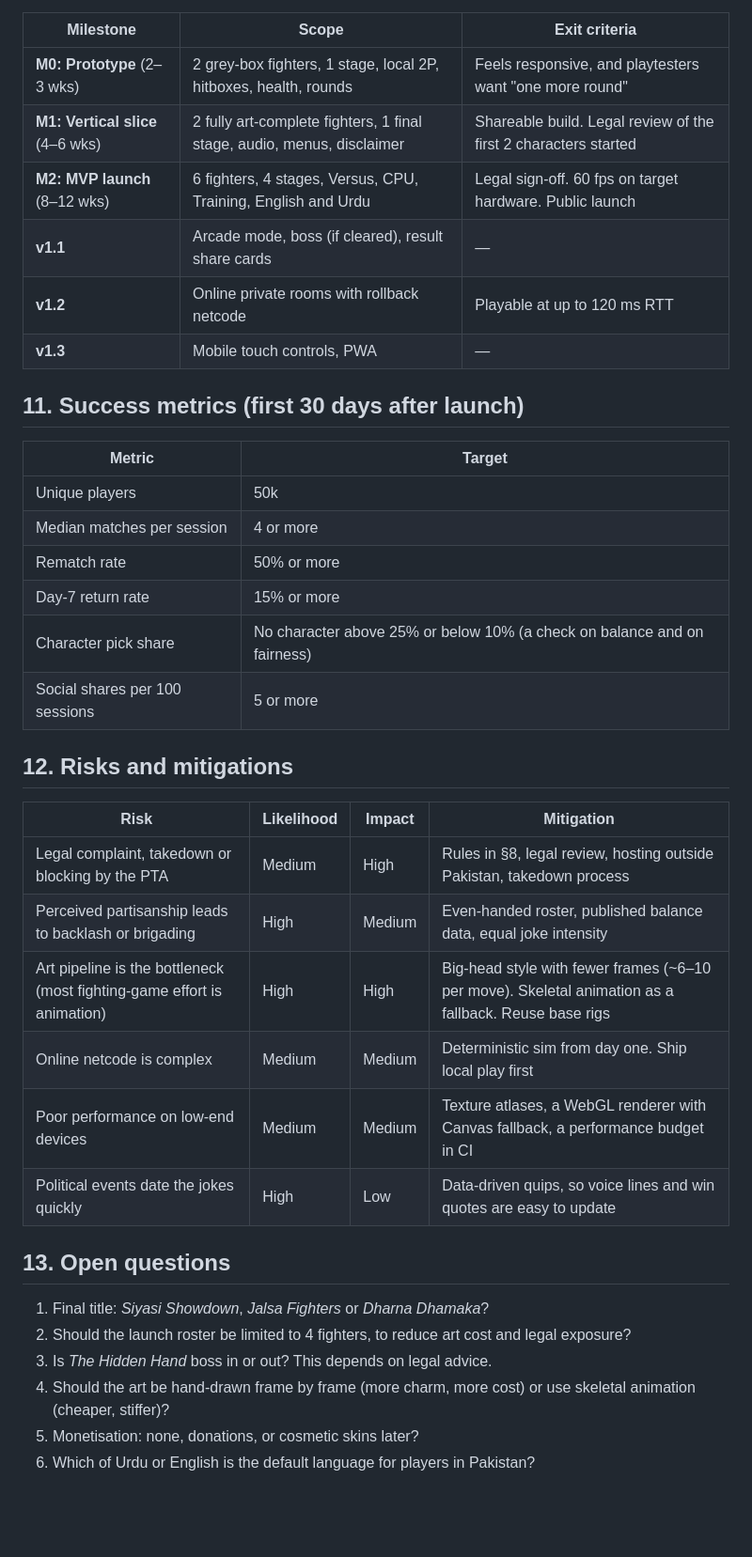
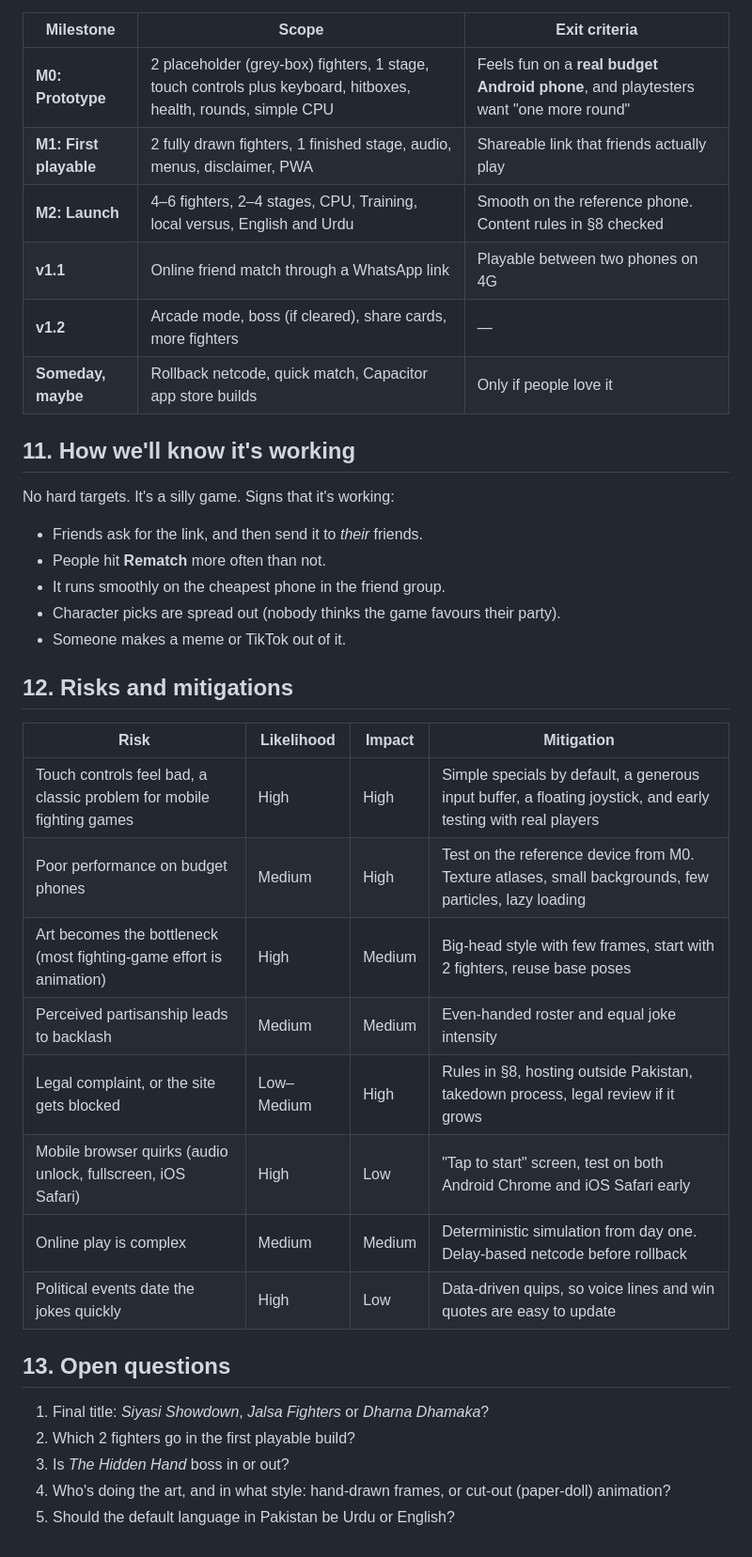
Before and after one commit to risnatsum/games-sfk, a Markdown page: docs/PRD.md, the part around one of its changes. Shown at 94% size. GitHub-like rendering; blank space fills up the shorter version.

```diff
--- a/docs/PRD.md
+++ b/docs/PRD.md
@@ -186,39 +232,38 @@ Anonymous, cookie-less event counts: sessions, matches played, character picks,
 | Milestone | Scope | Exit criteria |
 |---|---|---|
-| **M0: Prototype** (2–3 wks) | 2 grey-box fighters, 1 stage, local 2P, hitboxes, health, rounds | Feels responsive, and playtesters want "one more round" |
-| **M1: Vertical slice** (4–6 wks) | 2 fully art-complete fighters, 1 final stage, audio, menus, disclaimer | Shareable build. Legal review of the first 2 characters started |
-| **M2: MVP launch** (8–12 wks) | 6 fighters, 4 stages, Versus, CPU, Training, English and Urdu | Legal sign-off. 60 fps on target hardware. Public launch |
-| **v1.1** | Arcade mode, boss (if cleared), result share cards | — |
-| **v1.2** | Online private rooms with rollback netcode | Playable at up to 120 ms RTT |
-| **v1.3** | Mobile touch controls, PWA | — |
+| **M0: Prototype** | 2 placeholder (grey-box) fighters, 1 stage, touch controls plus keyboard, hitboxes, health, rounds, simple CPU | Feels fun on a **real budget Android phone**, and playtesters want "one more round" |
+| **M1: First playable** | 2 fully drawn fighters, 1 finished stage, audio, menus, disclaimer, PWA | Shareable link that friends actually play |
+| **M2: Launch** | 4–6 fighters, 2–4 stages, CPU, Training, local versus, English and Urdu | Smooth on the reference phone. Content rules in §8 checked |
+| **v1.1** | Online friend match through a WhatsApp link | Playable between two phones on 4G |
+| **v1.2** | Arcade mode, boss (if cleared), share cards, more fighters | — |
+| **Someday, maybe** | Rollback netcode, quick match, Capacitor app store builds | Only if people love it |
 
-## 11. Success metrics (first 30 days after launch)
+## 11. How we'll know it's working
 
-| Metric | Target |
-|---|---|
-| Unique players | 50k |
-| Median matches per session | 4 or more |
-| Rematch rate | 50% or more |
-| Day-7 return rate | 15% or more |
-| Character pick share | No character above 25% or below 10% (a check on balance and on fairness) |
-| Social shares per 100 sessions | 5 or more |
+No hard targets. It's a silly game. Signs that it's working:
+- Friends ask for the link, and then send it to *their* friends.
+- People hit **Rematch** more often than not.
+- It runs smoothly on the cheapest phone in the friend group.
+- Character picks are spread out (nobody thinks the game favours their party).
+- Someone makes a meme or TikTok out of it.
 
 ## 12. Risks and mitigations
 
 | Risk | Likelihood | Impact | Mitigation |
 |---|---|---|---|
-| Legal complaint, takedown or blocking by the PTA | Medium | High | Rules in §8, legal review, hosting outside Pakistan, takedown process |
-| Perceived partisanship leads to backlash or brigading | High | Medium | Even-handed roster, published balance data, equal joke intensity |
-| Art pipeline is the bottleneck (most fighting-game effort is animation) | High | High | Big-head style with fewer frames (~6–10 per move). Skeletal animation as a fallback. Reuse base rigs |
-| Online netcode is complex | Medium | Medium | Deterministic sim from day one. Ship local play first |
-| Poor performance on low-end devices | Medium | Medium | Texture atlases, a WebGL renderer with Canvas fallback, a performance budget in CI |
+| Touch controls feel bad, a classic problem for mobile fighting games | High | High | Simple specials by default, a generous input buffer, a floating joystick, and early testing with real players |
+| Poor performance on budget phones | Medium | High | Test on the reference device from M0. Texture atlases, small backgrounds, few particles, lazy loading |
+| Art becomes the bottleneck (most fighting-game effort is animation) | High | Medium | Big-head style with few frames, start with 2 fighters, reuse base poses |
+| Perceived partisanship leads to backlash | Medium | Medium | Even-handed roster and equal joke intensity |
+| Legal complaint, or the site gets blocked | Low–Medium | High | Rules in §8, hosting outside Pakistan, takedown process, legal review if it grows |
+| Mobile browser quirks (audio unlock, fullscreen, iOS Safari) | High | Low | "Tap to start" screen, test on both Android Chrome and iOS Safari early |
+| Online play is complex | Medium | Medium | Deterministic simulation from day one. Delay-based netcode before rollback |
 | Political events date the jokes quickly | High | Low | Data-driven quips, so voice lines and win quotes are easy to update |
 
 ## 13. Open questions
 
 1. Final title: *Siyasi Showdown*, *Jalsa Fighters* or *Dharna Dhamaka*?
-2. Should the launch roster be limited to 4 fighters, to reduce art cost and legal exposure?
-3. Is *The Hidden Hand* boss in or out? This depends on legal advice.
-4. Should the art be hand-drawn frame by frame (more charm, more cost) or use skeletal animation (cheaper, stiffer)?
-5. Monetisation: none, donations, or cosmetic skins later?
-6. Which of Urdu or English is the default language for players in Pakistan?
+2. Which 2 fighters go in the first playable build?
+3. Is *The Hidden Hand* boss in or out?
+4. Who's doing the art, and in what style: hand-drawn frames, or cut-out (paper-doll) animation?
+5. Should the default language in Pakistan be Urdu or English?
```
Also changed, not shown: other parts of docs/PRD.md (+102 -56 lines), docs/ENGINES.md (+21 -14 lines).
